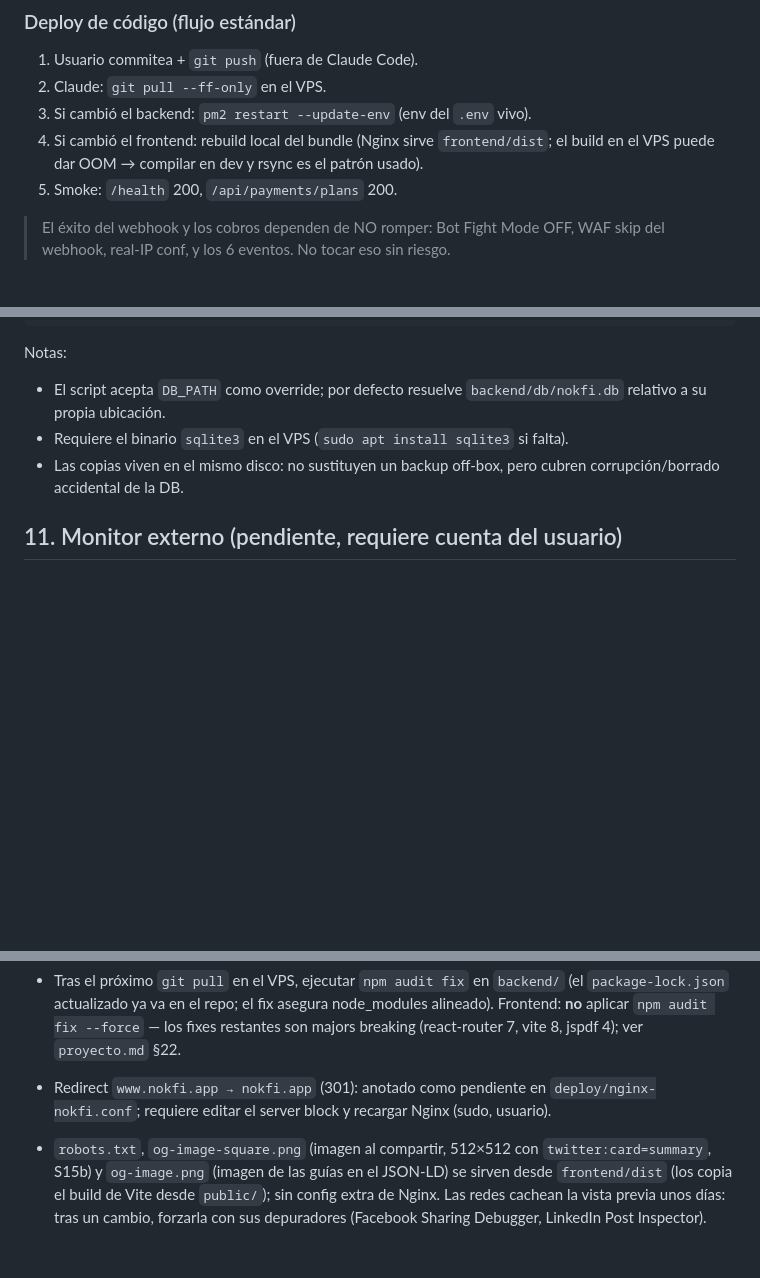
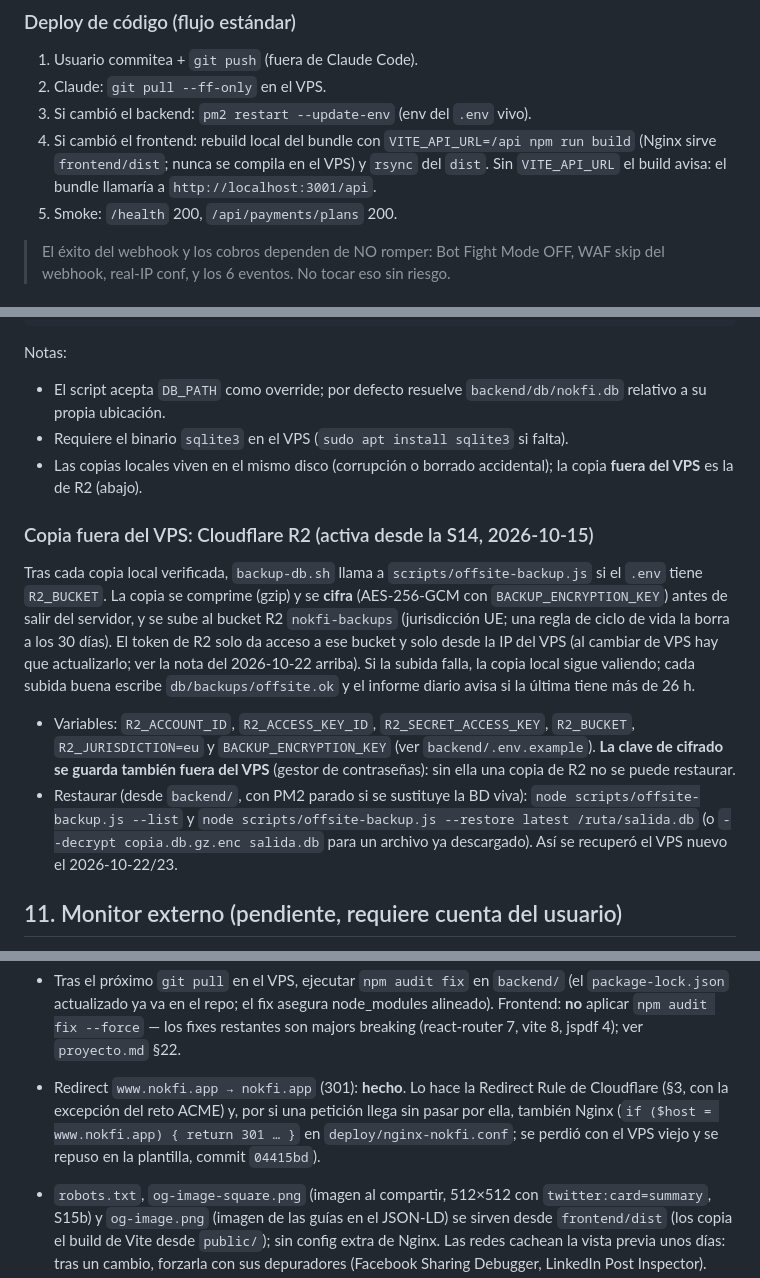
Before and after one commit to m4r10-tech/nokfi, a Markdown page: docs/deploy.md, 3 parts joined by grey strips. Rendered like a GitHub page; blank space fills up the shorter version.

Commit message:
docs(deploy): copia cifrada en R2, redirección www ya hecha y build con VITE_API_URL=/api
Co-Authored-By: Claude Opus 5.5 <noreply@anthropic.com>

```diff
--- a/docs/deploy.md
+++ b/docs/deploy.md
@@ -240,8 +240,9 @@ Todo lo crítico está resuelto. Restos **no bloqueantes / opcionales**:
 1. Usuario commitea + `git push` (fuera de Claude Code).
 2. Claude: `git pull --ff-only` en el VPS.
 3. Si cambió el backend: `pm2 restart --update-env` (env del `.env` vivo).
-4. Si cambió el frontend: rebuild local del bundle (Nginx sirve `frontend/dist`;
-   el build en el VPS puede dar OOM → compilar en dev y rsync es el patrón usado).
+4. Si cambió el frontend: rebuild local del bundle con `VITE_API_URL=/api npm run build`
+   (Nginx sirve `frontend/dist`; nunca se compila en el VPS) y `rsync` del `dist`. Sin
+   `VITE_API_URL` el build avisa: el bundle llamaría a `http://localhost:3001/api`.
 5. Smoke: `/health` 200, `/api/payments/plans` 200.
 
 > El éxito del webhook y los cobros dependen de NO romper: Bot Fight Mode OFF,
@@ -276,8 +277,28 @@ Notas:
 - El script acepta `DB_PATH` como override; por defecto resuelve
   `backend/db/nokfi.db` relativo a su propia ubicación.
 - Requiere el binario `sqlite3` en el VPS (`sudo apt install sqlite3` si falta).
-- Las copias viven en el mismo disco: no sustituyen un backup off-box, pero
-  cubren corrupción/borrado accidental de la DB.
+- Las copias locales viven en el mismo disco (corrupción o borrado accidental);
+  la copia **fuera del VPS** es la de R2 (abajo).
+
+### Copia fuera del VPS: Cloudflare R2 (activa desde la S14, 2026-10-15)
+Tras cada copia local verificada, `backup-db.sh` llama a
+`scripts/offsite-backup.js` si el `.env` tiene `R2_BUCKET`. La copia se comprime
+(gzip) y se **cifra** (AES-256-GCM con `BACKUP_ENCRYPTION_KEY`) antes de salir del
+servidor, y se sube al bucket R2 `nokfi-backups` (jurisdicción UE; una regla de
+ciclo de vida la borra a los 30 días). El token de R2 solo da acceso a ese bucket
+y solo desde la IP del VPS (al cambiar de VPS hay que actualizarlo; ver la nota
+del 2026-10-22 arriba). Si la subida falla, la copia local sigue valiendo; cada
+subida buena escribe `db/backups/offsite.ok` y el informe diario avisa si la
+última tiene más de 26 h.
+- Variables: `R2_ACCOUNT_ID`, `R2_ACCESS_KEY_ID`, `R2_SECRET_ACCESS_KEY`,
+  `R2_BUCKET`, `R2_JURISDICTION=eu` y `BACKUP_ENCRYPTION_KEY` (ver
+  `backend/.env.example`). **La clave de cifrado se guarda también fuera del VPS**
+  (gestor de contraseñas): sin ella una copia de R2 no se puede restaurar.
+- Restaurar (desde `backend/`, con PM2 parado si se sustituye la BD viva):
+  `node scripts/offsite-backup.js --list` y
+  `node scripts/offsite-backup.js --restore latest /ruta/salida.db`
+  (o `--decrypt copia.db.gz.enc salida.db` para un archivo ya descargado).
+  Así se recuperó el VPS nuevo el 2026-10-22/23.
 
 ## 11. Monitor externo (pendiente, requiere cuenta del usuario)
 
@@ -298,9 +319,11 @@ con alerta por email. No se puede crear desde Claude Code (necesita cuenta).
   asegura node_modules alineado). Frontend: **no** aplicar `npm audit fix
   --force` — los fixes restantes son majors breaking (react-router 7, vite 8,
   jspdf 4); ver `proyecto.md` §22.
-- Redirect `www.nokfi.app → nokfi.app` (301): anotado como pendiente en
-  `deploy/nginx-nokfi.conf`; requiere editar el server block y recargar Nginx
-  (sudo, usuario).
+- Redirect `www.nokfi.app → nokfi.app` (301): **hecho**. Lo hace la Redirect
+  Rule de Cloudflare (§3, con la excepción del reto ACME) y, por si una petición
+  llega sin pasar por ella, también Nginx (`if ($host = www.nokfi.app) { return
+  301 … }` en `deploy/nginx-nokfi.conf`; se perdió con el VPS viejo y se repuso
+  en la plantilla, commit `04415bd`).
 - `robots.txt`, `og-image-square.png` (imagen al compartir, 512×512 con
   `twitter:card=summary`, S15b) y `og-image.png` (imagen de las guías en el
   JSON-LD) se sirven desde `frontend/dist` (los copia el build de Vite desde
```
